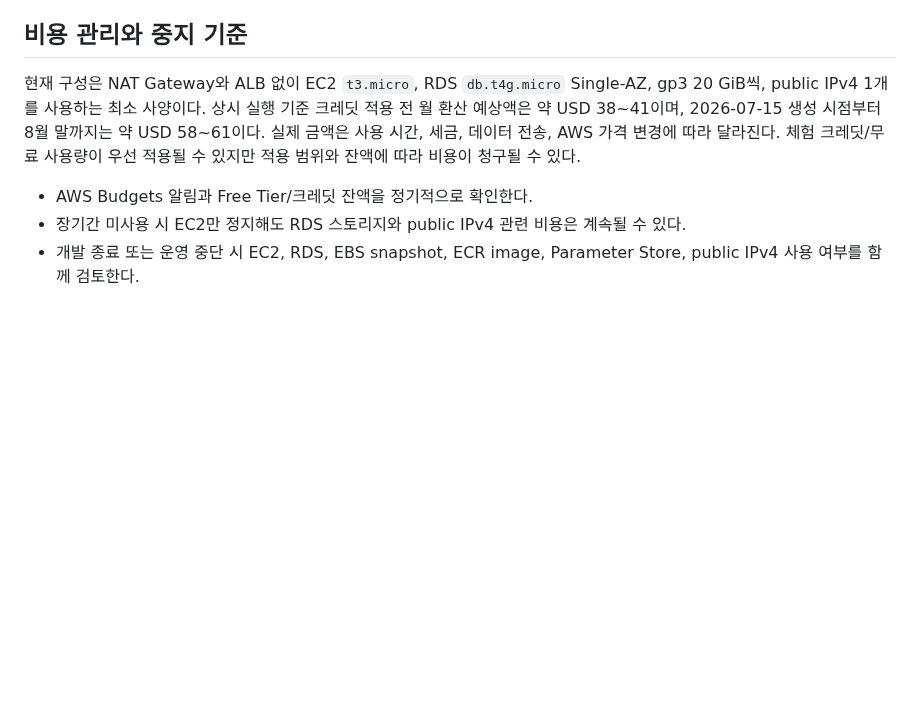
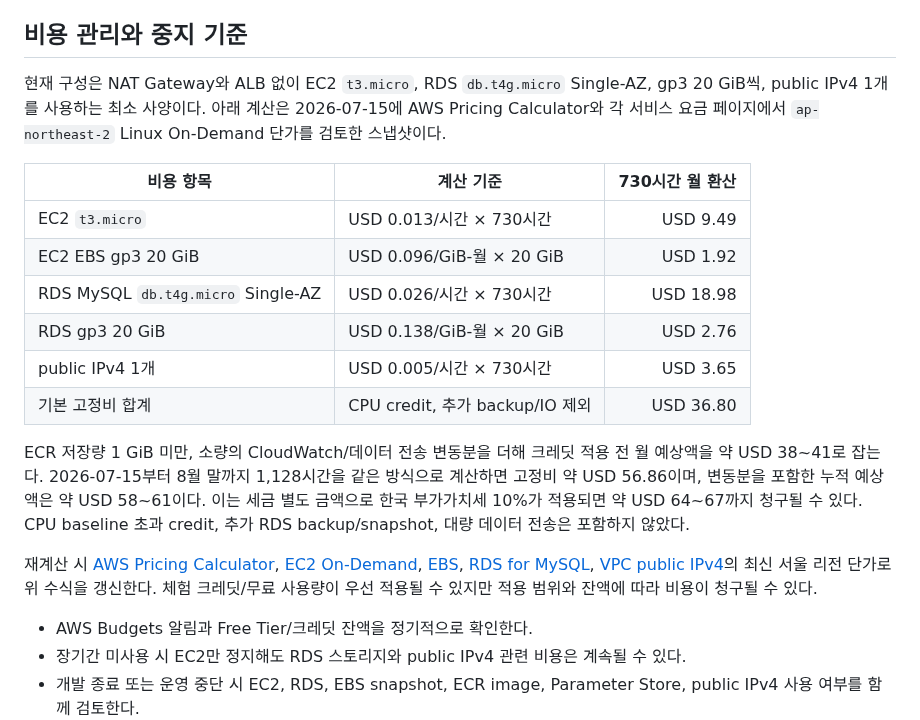
Before and after one commit to FIT-BACK/backend, a Markdown page: docs/DEPLOYMENT.md, the part around the change. Drawn GitHub-style; blank space fills up the shorter version.

Commit message:
docs: 운영 비용 산출 근거 추가

```diff
--- a/docs/DEPLOYMENT.md
+++ b/docs/DEPLOYMENT.md
@@ -215,7 +215,20 @@ GRADLE_USER_HOME=/tmp/fitback-gradle-home ./gradlew clean build
 
 ## 비용 관리와 중지 기준
 
-현재 구성은 NAT Gateway와 ALB 없이 EC2 `t3.micro`, RDS `db.t4g.micro` Single-AZ, gp3 20 GiB씩, public IPv4 1개를 사용하는 최소 사양이다. 상시 실행 기준 크레딧 적용 전 월 환산 예상액은 약 USD 38~41이며, 2026-07-15 생성 시점부터 8월 말까지는 약 USD 58~61이다. 실제 금액은 사용 시간, 세금, 데이터 전송, AWS 가격 변경에 따라 달라진다. 체험 크레딧/무료 사용량이 우선 적용될 수 있지만 적용 범위와 잔액에 따라 비용이 청구될 수 있다.
+현재 구성은 NAT Gateway와 ALB 없이 EC2 `t3.micro`, RDS `db.t4g.micro` Single-AZ, gp3 20 GiB씩, public IPv4 1개를 사용하는 최소 사양이다. 아래 계산은 2026-07-15에 AWS Pricing Calculator와 각 서비스 요금 페이지에서 `ap-northeast-2` Linux On-Demand 단가를 검토한 스냅샷이다.
+
+| 비용 항목 | 계산 기준 | 730시간 월 환산 |
+| --- | --- | ---: |
+| EC2 `t3.micro` | USD 0.013/시간 × 730시간 | USD 9.49 |
+| EC2 EBS gp3 20 GiB | USD 0.096/GiB-월 × 20 GiB | USD 1.92 |
+| RDS MySQL `db.t4g.micro` Single-AZ | USD 0.026/시간 × 730시간 | USD 18.98 |
+| RDS gp3 20 GiB | USD 0.138/GiB-월 × 20 GiB | USD 2.76 |
+| public IPv4 1개 | USD 0.005/시간 × 730시간 | USD 3.65 |
+| 기본 고정비 합계 | CPU credit, 추가 backup/IO 제외 | USD 36.80 |
+
+ECR 저장량 1 GiB 미만, 소량의 CloudWatch/데이터 전송 변동분을 더해 크레딧 적용 전 월 예상액을 약 USD 38~41로 잡는다. 2026-07-15부터 8월 말까지 1,128시간을 같은 방식으로 계산하면 고정비 약 USD 56.86이며, 변동분을 포함한 누적 예상액은 약 USD 58~61이다. 이는 세금 별도 금액으로 한국 부가가치세 10%가 적용되면 약 USD 64~67까지 청구될 수 있다. CPU baseline 초과 credit, 추가 RDS backup/snapshot, 대량 데이터 전송은 포함하지 않았다.
+
+재계산 시 [AWS Pricing Calculator](https://calculator.aws/), [EC2 On-Demand](https://aws.amazon.com/ec2/pricing/on-demand/), [EBS](https://aws.amazon.com/ebs/pricing/), [RDS for MySQL](https://aws.amazon.com/rds/mysql/pricing/), [VPC public IPv4](https://aws.amazon.com/vpc/pricing/)의 최신 서울 리전 단가로 위 수식을 갱신한다. 체험 크레딧/무료 사용량이 우선 적용될 수 있지만 적용 범위와 잔액에 따라 비용이 청구될 수 있다.
 
 - AWS Budgets 알림과 Free Tier/크레딧 잔액을 정기적으로 확인한다.
 - 장기간 미사용 시 EC2만 정지해도 RDS 스토리지와 public IPv4 관련 비용은 계속될 수 있다.
```
